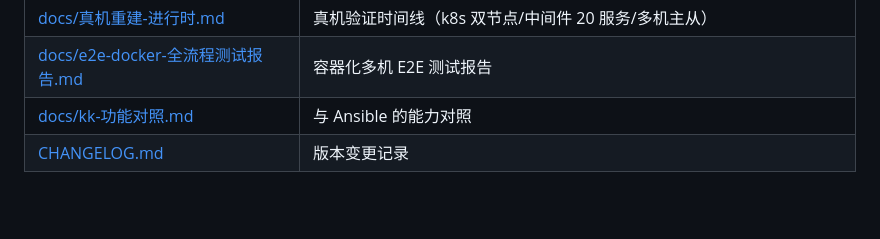
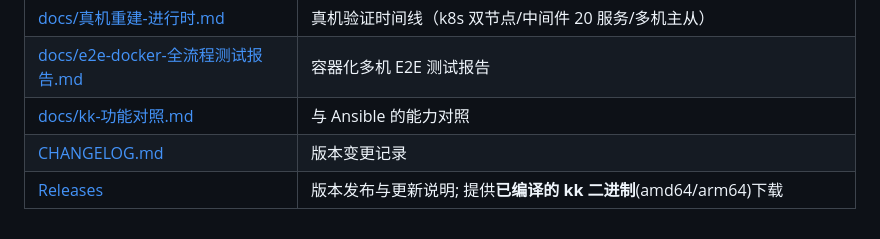
Before and after one commit to litianyanaa-pixel/middleware-offline-deploy, a Markdown page: README.md, the part around the change. Rendered like a GitHub page; blank space fills up the shorter version.

Commit message:
docs: README/物料文档补 Release v1.2.0 链接与 kk 免编译获取路径

```diff
--- a/README.md
+++ b/README.md
@@ -440,3 +440,4 @@ v1.28+flannel 实测 639MB，10 个镜像一次收齐）；CNI chart 从 GitHub
 | [docs/e2e-docker-全流程测试报告.md](docs/e2e-docker-全流程测试报告.md) | 容器化多机 E2E 测试报告 |
 | [docs/kk-功能对照.md](docs/kk-功能对照.md) | 与 Ansible 的能力对照 |
 | [CHANGELOG.md](CHANGELOG.md) | 版本变更记录 |
+| [Releases](https://github.com/litianyanaa-pixel/middleware-offline-deploy/releases) | 版本发布与更新说明; 提供**已编译的 kk 二进制**(amd64/arm64)下载 |
```
Also changed, not shown: README_EN.md (+1 -0 lines).
